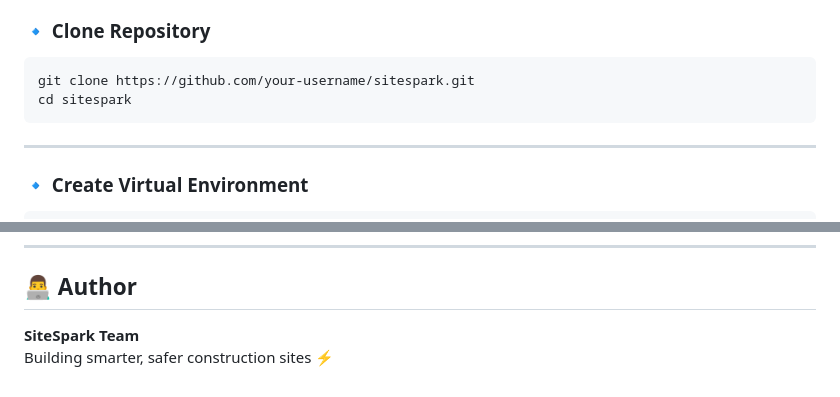
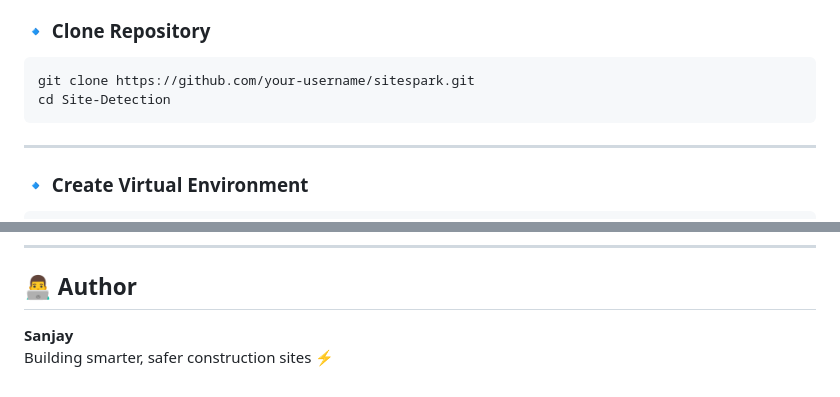
Before and after one commit to sanjayzorojuro/Site-Detection, a Markdown page: README.md, 2 parts joined by grey strips. Rendered like a GitHub page.

Commit message:
Update README.md
Updated repository clone instructions and author information.

````diff
--- a/README.md
+++ b/README.md
@@ -112,7 +112,7 @@ Construction-Site/
 
 ```bash
 git clone https://github.com/your-username/sitespark.git
-cd sitespark
+cd Site-Detection
 ```
 
 ---
@@ -232,5 +232,5 @@ MIT License
 
 ## 👨‍💻 Author
 
-**SiteSpark Team**
+**Sanjay**
 Building smarter, safer construction sites ⚡
````
